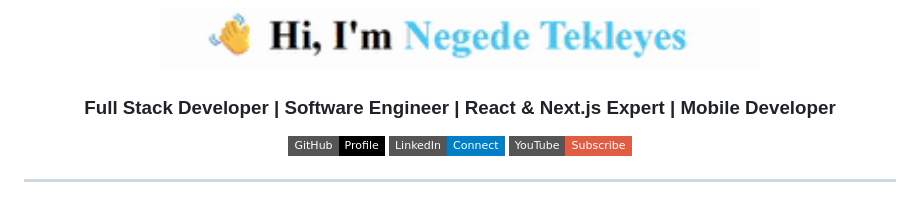
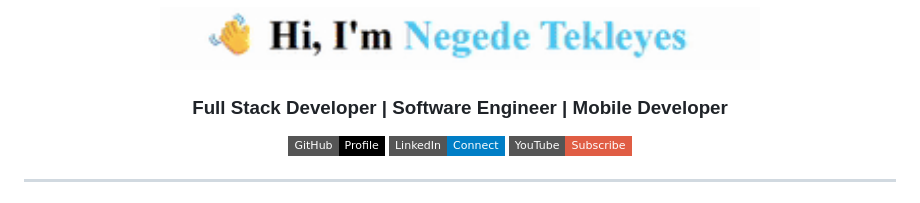
Before and after one commit to NegedeTekleyes/NegedeTekleyes, a Markdown page: README.md, the part around the change. GitHub-like rendering; badges without logos.

Commit message:
Remove React & Next.js from skills in README

```diff
--- a/README.md
+++ b/README.md
@@ -4,7 +4,7 @@
 </p>
 
 <h3 align="center">
-Full Stack Developer | Software Engineer | React & Next.js Expert | Mobile Developer
+Full Stack Developer | Software Engineer  | Mobile Developer
 </h3>
 
 <p align="center">
```
